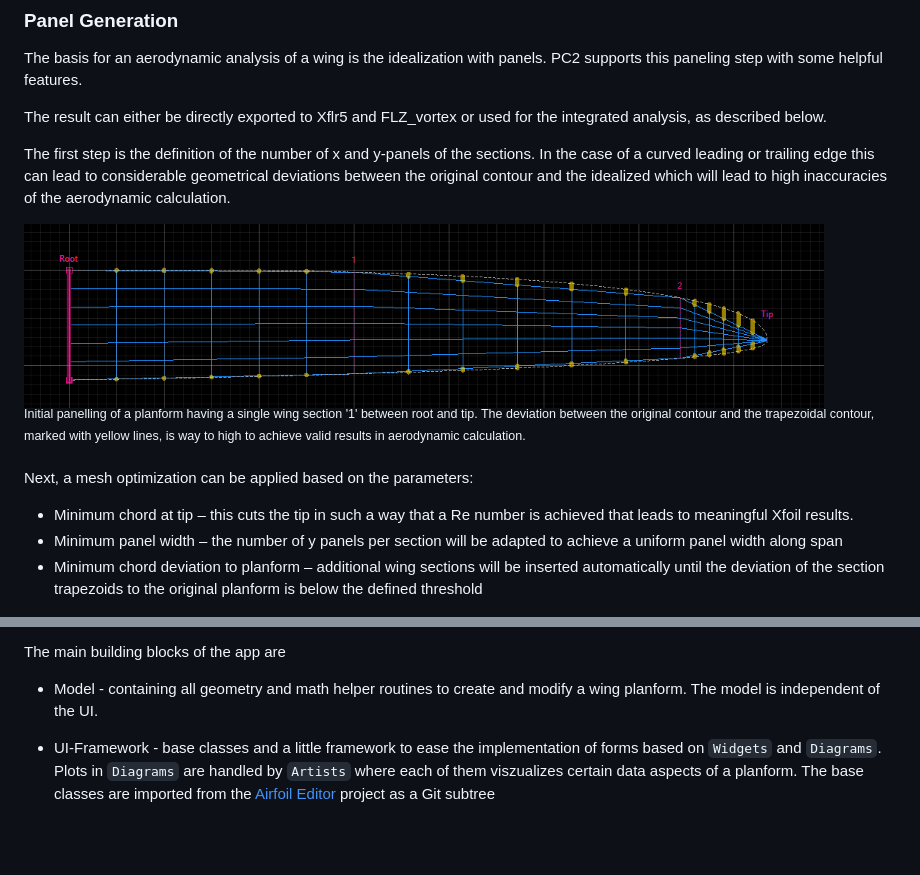
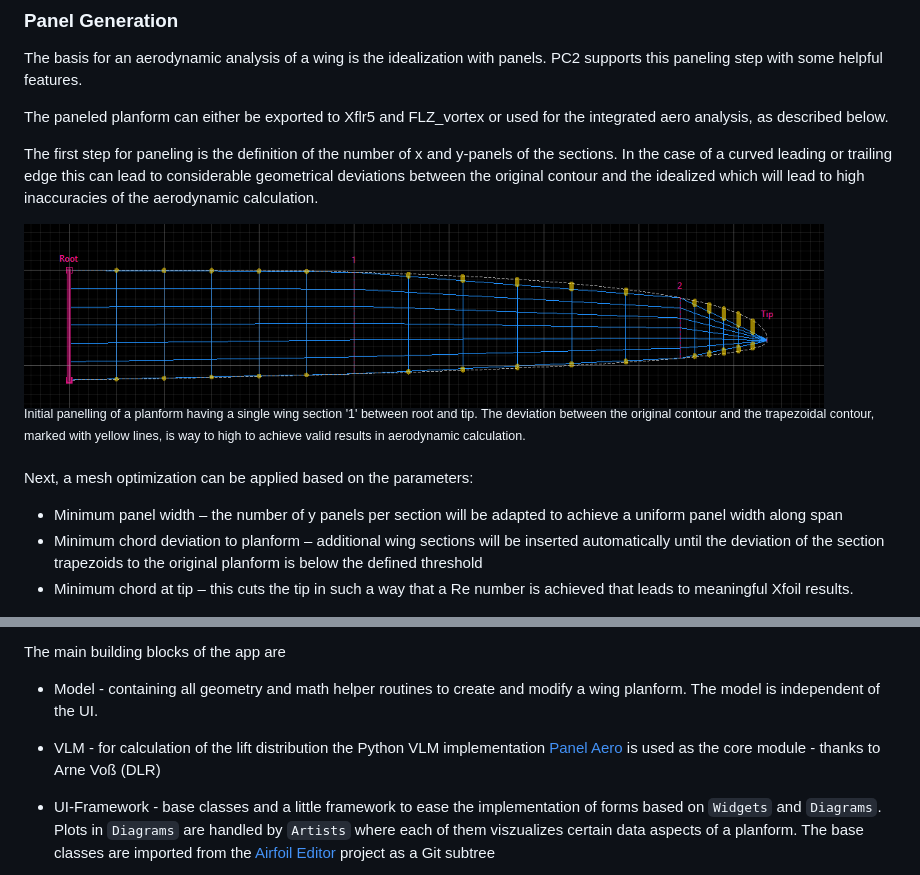
Before and after one commit to jxjo/PlanformCreator2, a Markdown page: README.md, 2 parts joined by grey strips. Rendered like a GitHub page; blank space fills up the shorter version.

```diff
--- a/README.md
+++ b/README.md
@@ -182,9 +182,9 @@ The polars along wingspan can be helpful to have a first assessment of the airfo
 The basis for an aerodynamic analysis of a wing is the idealization with panels.
 PC2 supports this paneling step with some helpful features.
 
-The result can either be directly exported to Xflr5 and FLZ_vortex or used for the integrated analysis, as described below.
+The paneled planform can either be exported to Xflr5 and FLZ_vortex or used for the integrated aero analysis, as described below.
 
-The first step is the definition of the number of x and y-panels of the sections. In the case of a curved leading or trailing edge this can lead to considerable geometrical deviations between the original contour and the idealized which will lead to high inaccuracies of the aerodynamic calculation.
+The first step for paneling is the definition of the number of x and y-panels of the sections. In the case of a curved leading or trailing edge this can lead to considerable geometrical deviations between the original contour and the idealized which will lead to high inaccuracies of the aerodynamic calculation.
 
 
 <img src="./images/panelling_step_1.png" width="800" />
@@ -194,9 +194,9 @@ The first step is the definition of the number of x and y-panels of the sections
 
 Next, a mesh optimization can be applied based on the parameters:
 
-* Minimum chord at tip – this cuts the tip in such a way that a Re number is achieved that leads to meaningful Xfoil results.
 * Minimum panel width – the number of y panels per section will be adapted to achieve a uniform panel width along span
 * Minimum chord deviation to planform – additional wing sections will be inserted automatically until the deviation of the section trapezoids to the original planform is below the defined threshold
+* Minimum chord at tip – this cuts the tip in such a way that a Re number is achieved that leads to meaningful Xfoil results.
 
 
 <img src="images/panelling_step_2.png" width="800" />
@@ -253,6 +272,8 @@ In the 'examples' folder, you'll find some full flavored PC2 projects. Just 'Ope
 
 The main building blocks of the app are
 * Model - containing all geometry and math helper routines to create and modify a wing planform. The model is independent of the UI.
+
+* VLM - for calculation of the lift distribution the Python VLM implementation [Panel Aero](https://github.com/DLR-AE/PanelAero) is used as the core module - thanks to Arne Voß (DLR)
 
 * UI-Framework - base classes and a little framework to ease the implementation of forms based on `Widgets` and `Diagrams`.
 Plots in `Diagrams` are handled by `Artists` where each of them viszualizes certain data aspects of a planform. The base classes are imported from the  [Airfoil Editor](https://github.com/jxjo/AirfoilEditor) project as a Git subtree
```
Also changed, not shown: other parts of README.md (+20 -1 lines), images/Wing_sections_and_Airfoils.png (deleted), images/vlm_cl_max.png (added), images/vlm_cl_max_with_chord.png (added), images/vlm_viscous_loop.png (added), 3 other files.
